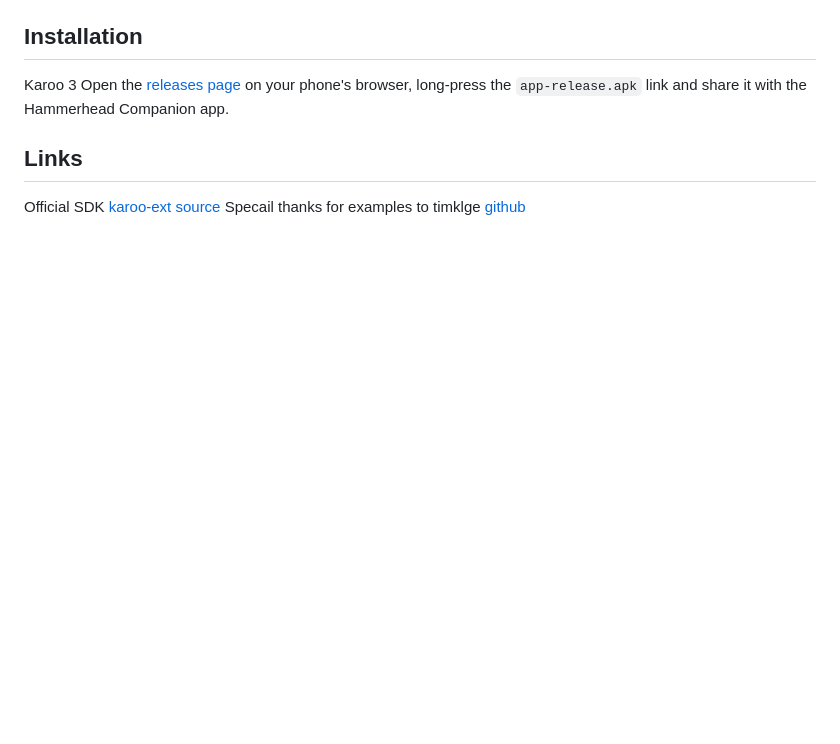
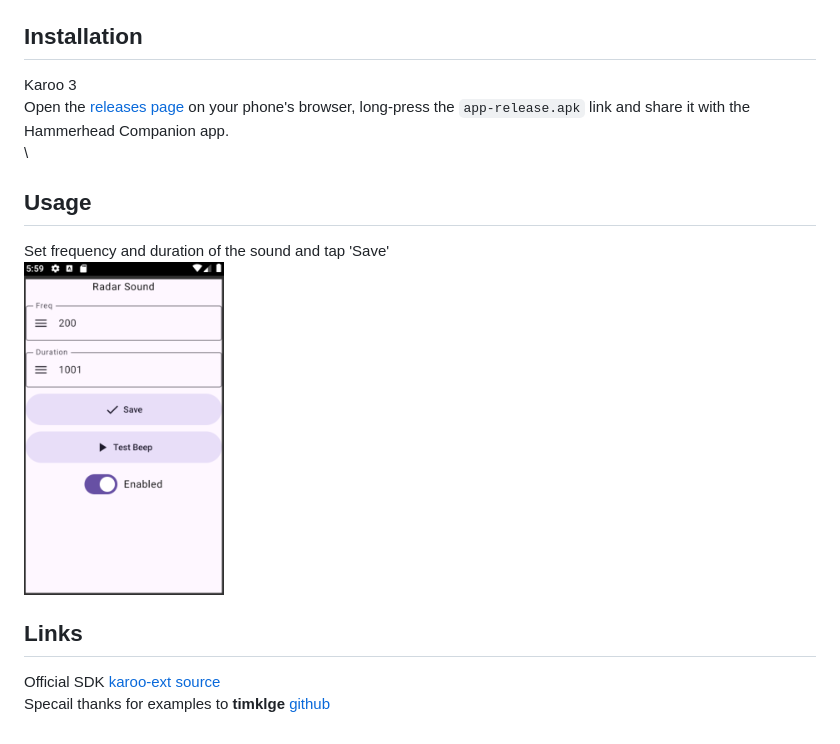
Before and after one commit to itxsvv/kxradar, a Markdown page: README.md, the part around one of its changes. Rendered like a GitHub page; pictures changed too: kxradar_screen.png (added); blank space fills up the shorter version.

```diff
--- a/README.md
+++ b/README.md
@@ -11,11 +13,17 @@ Go to Profiles -> Your profile -> Audio Alerts -> Disable RADAR
 
 ## Installation
-Karoo 3
+Karoo 3\
 Open the [releases page](https://github.com/itxsvv/kxradar/releases) on your phone's browser,
-long-press the `app-release.apk` link and share it with the Hammerhead Companion app.
+long-press the `app-release.apk` link and share it with the Hammerhead Companion app.\
+\
+
+## Usage
+Set frequency and duration of the sound and tap 'Save'\
+![Screenshot](kxradar_screen.png)
+
 
 ## Links
 Official SDK
-[karoo-ext source](https://github.com/hammerheadnav/karoo-ext)
-Specail thanks for examples to timklge
+[karoo-ext source](https://github.com/hammerheadnav/karoo-ext)\
+Specail thanks for examples to **timklge**
 [github](https://github.com/timklge?tab=repositories)
```
Also changed, not shown: other parts of README.md (+4 -2 lines), audioalerts.png (added), audioalerts_original.jpg (added).
